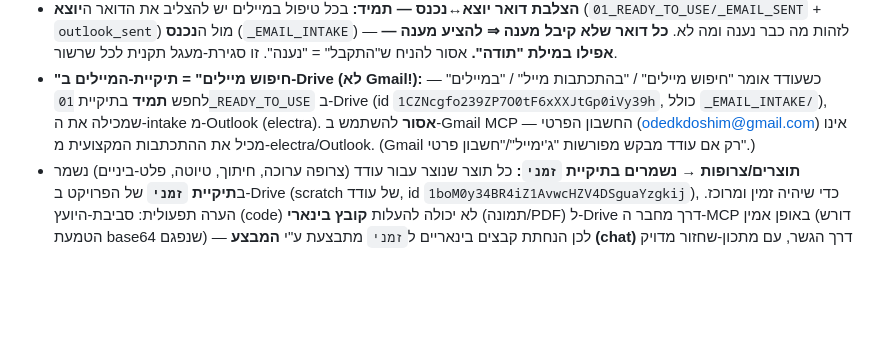
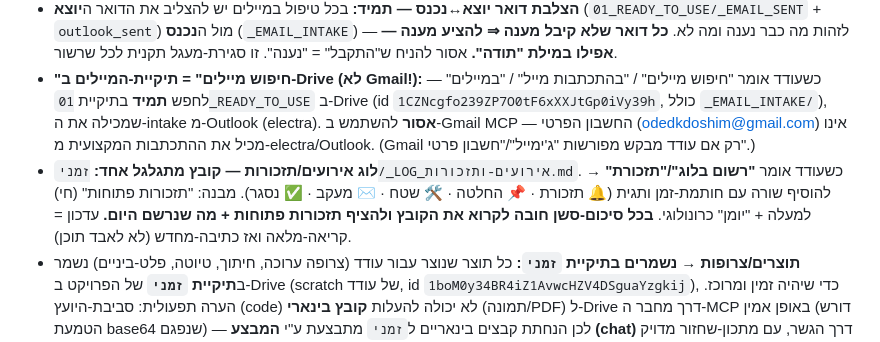
Before and after one commit to odedkd/odedkd, a Markdown page: CLAUDE.md, the part around the change. Rendered like a GitHub page; blank space fills up the shorter version.

```diff
--- a/CLAUDE.md
+++ b/CLAUDE.md
@@ -71,4 +71,5 @@
 - **"צרופה ערוכה" = חיתוך מהמקור:** כשעודד אומר "צרופה ערוכה" — **לא** לצרף את המסמך המלא ו**לא** לנסח מחדש. יש לחלץ מתוך **המקור עצמו** (הסכם/חוזה/קובץ/PDF/צילום) רק את הקטע/הסעיף/העמוד הרלוונטי — כצילום/חיתוך מהמקור — ולהגיש אותו כצרופה ממוקדת. תמיד מהמקור המקורי, לא טקסט משוכתב.
 - **הצלבת דואר יוצא↔נכנס — תמיד:** בכל טיפול במיילים יש להצליב את הדואר ה**יוצא** (`01_READY_TO_USE/_EMAIL_SENT` + `outlook_sent`) מול ה**נכנס** (`_EMAIL_INTAKE`) — לזהות מה כבר נענה ומה לא. **כל דואר שלא קיבל מענה ⇒ להציע מענה — אפילו במילת "תודה".** אסור להניח ש"התקבל" = "נענה". זו סגירת-מעגל תקנית לכל שרשור.
 - **"חיפוש מיילים" = תיקיית-המיילים ב-Drive (לא Gmail!):** כשעודד אומר "חיפוש מיילים" / "בהתכתבות מייל" / "במיילים" — לחפש **תמיד** בתיקיית `01_READY_TO_USE` ב-Drive (id `1CZNcgfo239ZP7O0tF6xXXJtGp0iVy39h`, כולל `_EMAIL_INTAKE/`), שמכילה את ה-intake מ-Outlook (electra). **אסור** להשתמש ב-Gmail MCP — החשבון הפרטי (odedkdoshim@gmail.com) אינו מכיל את ההתכתבות המקצועית מ-electra/Outlook. (Gmail רק אם עודד מבקש מפורשות "ג'ימייל"/"חשבון פרטי".)
+- **לוג אירועים/תזכורות — קובץ מתגלגל אחד:** `זמני/_LOG_אירועים-ותזכורות.md`. כשעודד אומר **"רשום בלוג"/"תזכורת"** → להוסיף שורה עם חותמת-זמן ותגית (🔔 תזכורת · 📌 החלטה · 🛠 שטח · ✉️ מעקב · ✅ נסגר). מבנה: "תזכורות פתוחות" (חי) למעלה + "יומן" כרונולוגי. **בכל סיכום-סשן חובה לקרוא את הקובץ ולהציף תזכורות פתוחות + מה שנרשם היום.** עדכון = קריאה-מלאה ואז כתיבה-מחדש (לא לאבד תוכן).
 - **תוצרים/צרופות → נשמרים בתיקיית `זמני`:** כל תוצר שנוצר עבור עודד (צרופה ערוכה, חיתוך, טיוטה, פלט-ביניים) נשמר ב**תיקיית `זמני`** של הפרויקט ב-Drive (scratch של עודד, id `1boM0y34BR4iZ1AvwcHZV4DSguaYzgkij`), כדי שיהיה זמין ומרוכז. הערה תפעולית: סביבת‑היועץ (code) לא יכולה להעלות **קובץ בינארי** (תמונה/PDF) ל-Drive דרך מחבר ה‑MCP באופן אמין (דורש הטמעת base64 שנפגם) — לכן הנחתת קבצים בינאריים ל`זמני` מתבצעת ע"י **המבצע (chat)** דרך הגשר, עם מתכון‑שחזור מדויק (קובץ מקור + עמוד + מלבן‑חיתוך).
```
Also changed, not shown: .claude/session-open.md (+1 -0 lines).
